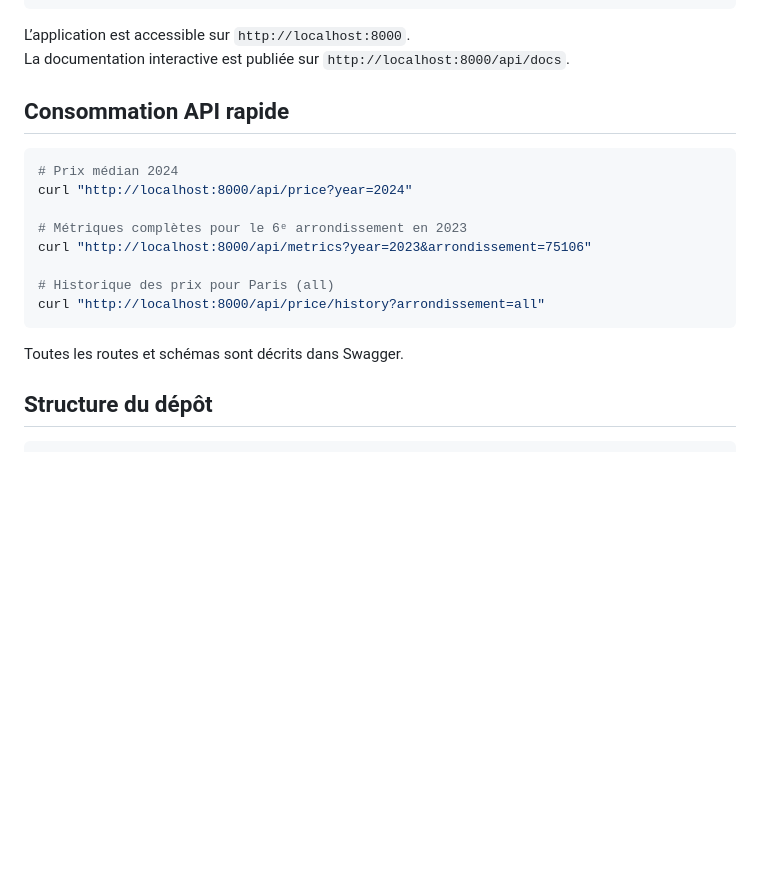
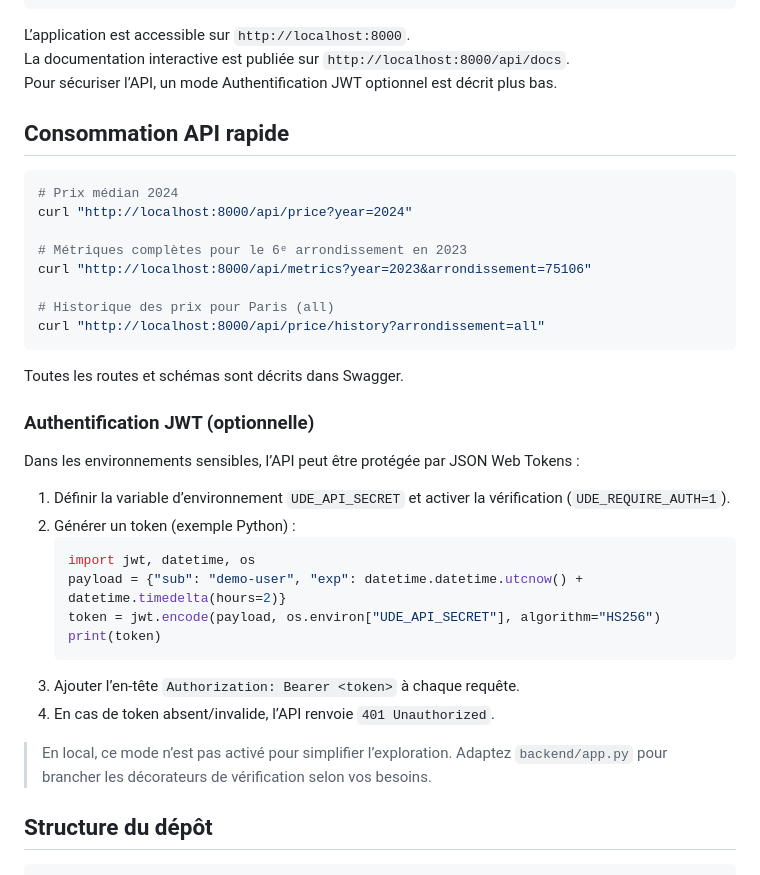
Before and after one commit to jayjay932/Project-Data-Architecture-Development, a Markdown page: README.md, the part around one of its changes. Rendered like a GitHub page; blank space fills up the shorter version.

Commit message:
docs: describe optional JWT authentication

````diff
--- a/README.md
+++ b/README.md
@@ -41,6 +41,7 @@ python backend/app.py
 
 L’application est accessible sur `http://localhost:8000`.
 La documentation interactive est publiée sur `http://localhost:8000/api/docs`.
+Pour sécuriser l’API, un mode Authentification JWT optionnel est décrit plus bas.
 
 ## Consommation API rapide
 
@@ -56,6 +57,23 @@ curl "http://localhost:8000/api/price/history?arrondissement=all"
 ```
 
 Toutes les routes et schémas sont décrits dans Swagger.
+
+### Authentification JWT (optionnelle)
+
+Dans les environnements sensibles, l’API peut être protégée par JSON Web Tokens :
+
+1. Définir la variable d’environnement `UDE_API_SECRET` et activer la vérification (`UDE_REQUIRE_AUTH=1`).
+2. Générer un token (exemple Python) :
+   ```python
+   import jwt, datetime, os
+   payload = {"sub": "demo-user", "exp": datetime.datetime.utcnow() + datetime.timedelta(hours=2)}
+   token = jwt.encode(payload, os.environ["UDE_API_SECRET"], algorithm="HS256")
+   print(token)
+   ```
+3. Ajouter l’en-tête `Authorization: Bearer <token>` à chaque requête.
+4. En cas de token absent/invalide, l’API renvoie `401 Unauthorized`.
+
+> En local, ce mode n’est pas activé pour simplifier l’exploration. Adaptez `backend/app.py` pour brancher les décorateurs de vérification selon vos besoins.
 
 ## Structure du dépôt
 
````
Also changed, not shown: other parts of README.md (+1 -1 lines).
